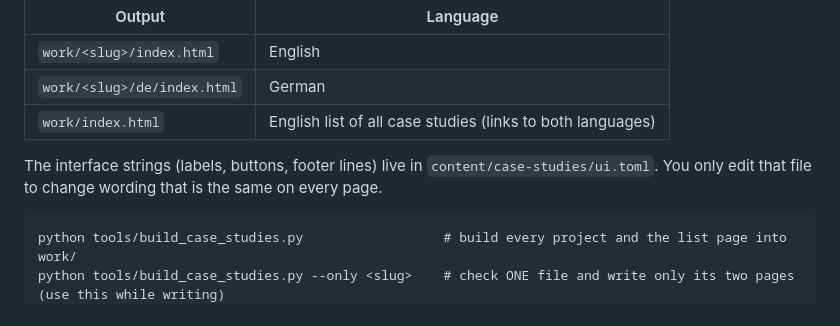
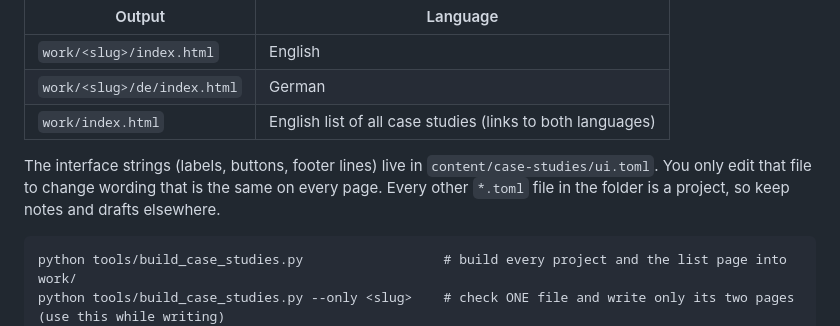
Before and after one commit to HARISPAARTAN/HARISPAARTAN.github.io, a Markdown page: content/case-studies/SCHEMA.md, the part around the change. Drawn GitHub-style.

Commit message:
docs(case-studies): every other toml file in the folder is a project

````diff
--- a/content/case-studies/SCHEMA.md
+++ b/content/case-studies/SCHEMA.md
@@ -8,7 +8,7 @@ One TOML file per project: `content/case-studies/<slug>.toml`. The build script
 | `work/<slug>/de/index.html` | German |
 | `work/index.html` | English list of all case studies (links to both languages) |
 
-The interface strings (labels, buttons, footer lines) live in `content/case-studies/ui.toml`. You only edit that file to change wording that is the same on every page.
+The interface strings (labels, buttons, footer lines) live in `content/case-studies/ui.toml`. You only edit that file to change wording that is the same on every page. Every other `*.toml` file in the folder is a project, so keep notes and drafts elsewhere.
 
 ```
 python tools/build_case_studies.py                  # build every project and the list page into work/
````
